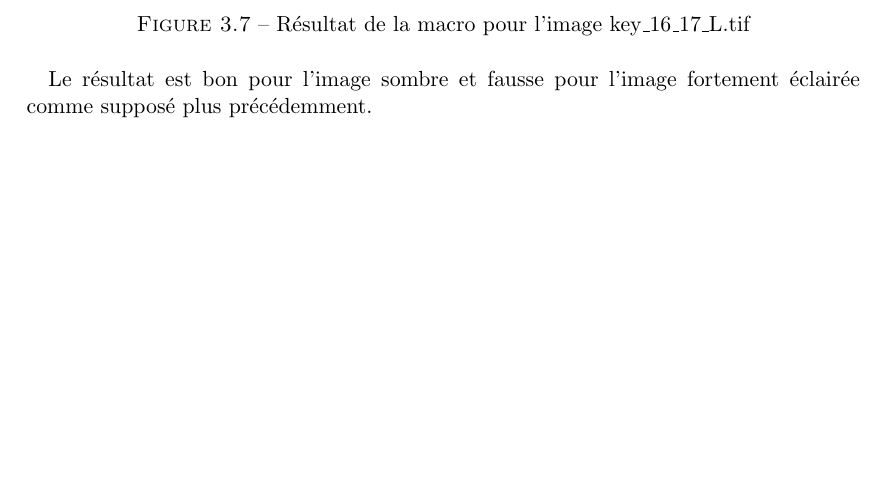
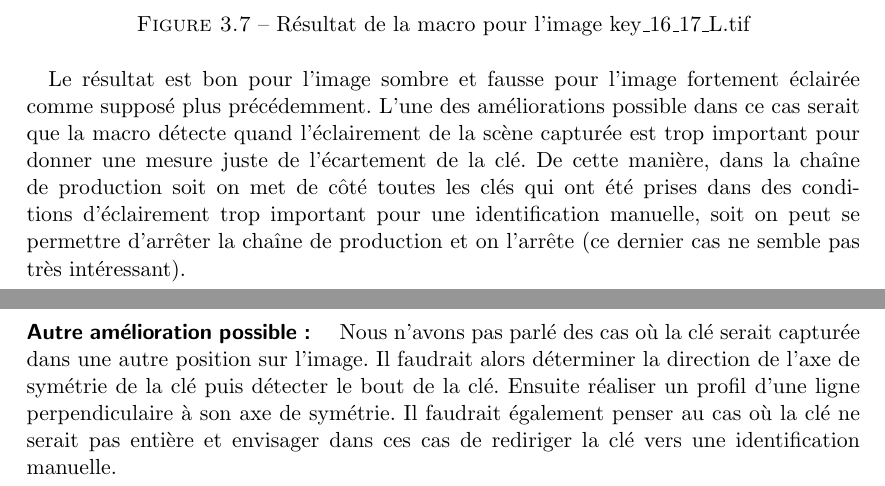
Before and after one commit to maximilienpe/TNI-report, a LaTeX document (TP2/rapport2.tex): part of page 12 of 14 before the commit and two parts of pages 12 and 13 of 15 after it, the two joined at a grey line, cut so that both start at the same text, the shorter picture padded with empty space. Compiled offline with pdfLaTeX.

Commit message:
rapport 2 terminé

```diff
--- a/TP2/rapport2.tex
+++ b/TP2/rapport2.tex
@@ -348,6 +348,17 @@ forte luminosité.
 \end{figure}
 
 Le résultat est bon pour l'image sombre et fausse pour l'image fortement éclairée comme supposé plus précédemment.
+L'une des améliorations possible dans ce cas serait que la macro détecte quand l'éclairement de la scène capturée
+est trop important pour donner une mesure juste de l'écartement de la clé. De cette manière, dans la chaîne de production
+soit on met de côté toutes les clés qui ont été prises dans des conditions d'éclairement trop important pour une identification
+manuelle, soit on peut se permettre d'arrêter la chaîne de production et on l'arrête (ce dernier cas ne semble pas très intéressant).
+
+\newpage
+\paragraph{Autre amélioration possible : }
+Nous n'avons pas parlé des cas où la clé serait capturée dans une autre position sur l'image. Il faudrait alors
+déterminer la direction de l'axe de symétrie de la clé puis détecter le bout de la clé. Ensuite réaliser un profil d'une ligne
+perpendiculaire à son axe de symétrie. Il faudrait également penser au cas où la clé ne serait pas entière et envisager dans
+ces cas de rediriger la clé vers une identification manuelle.
 
 \chapter{Annexes}
 
```
Also changed, not shown: TP2/rapport2.pdf.
